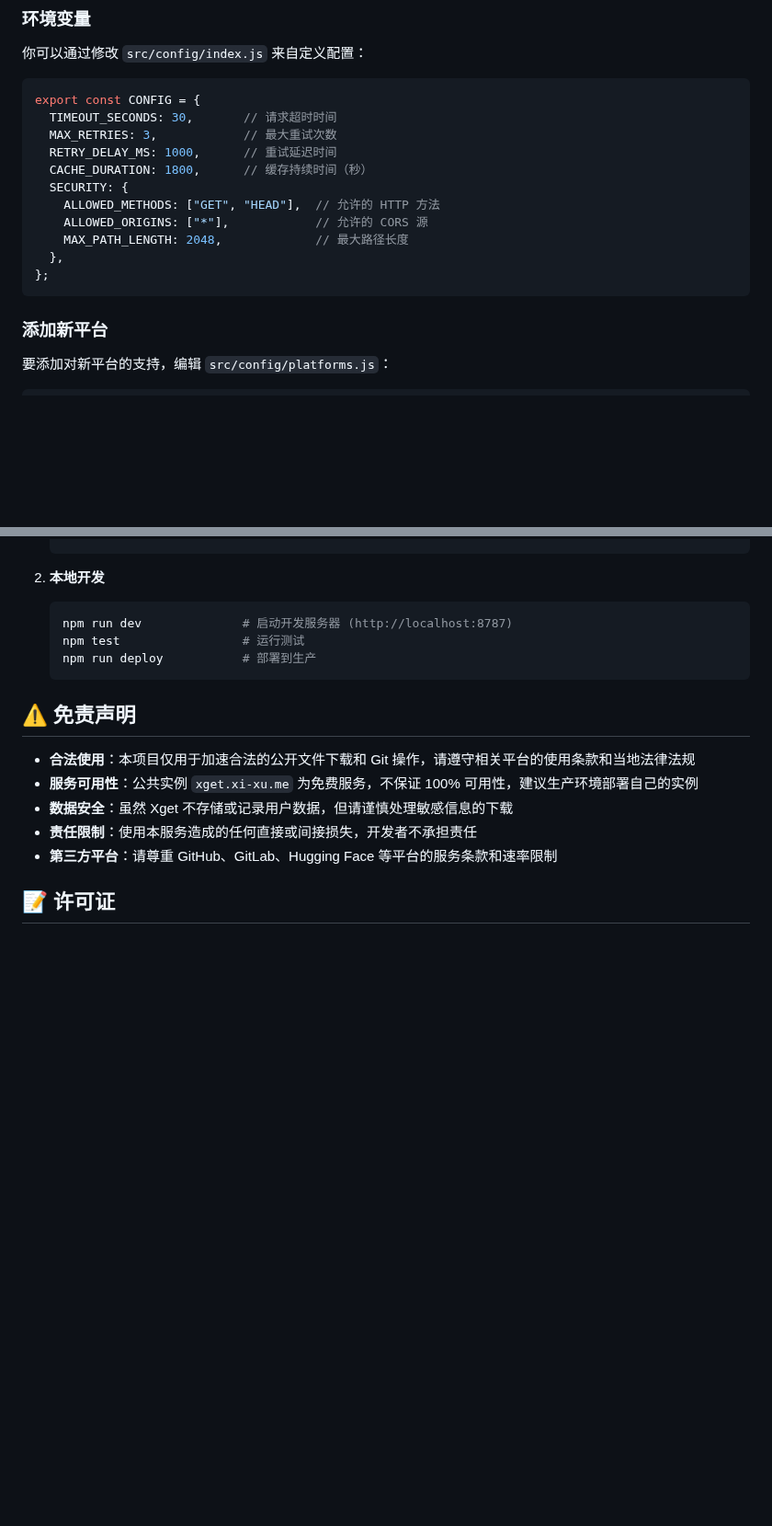
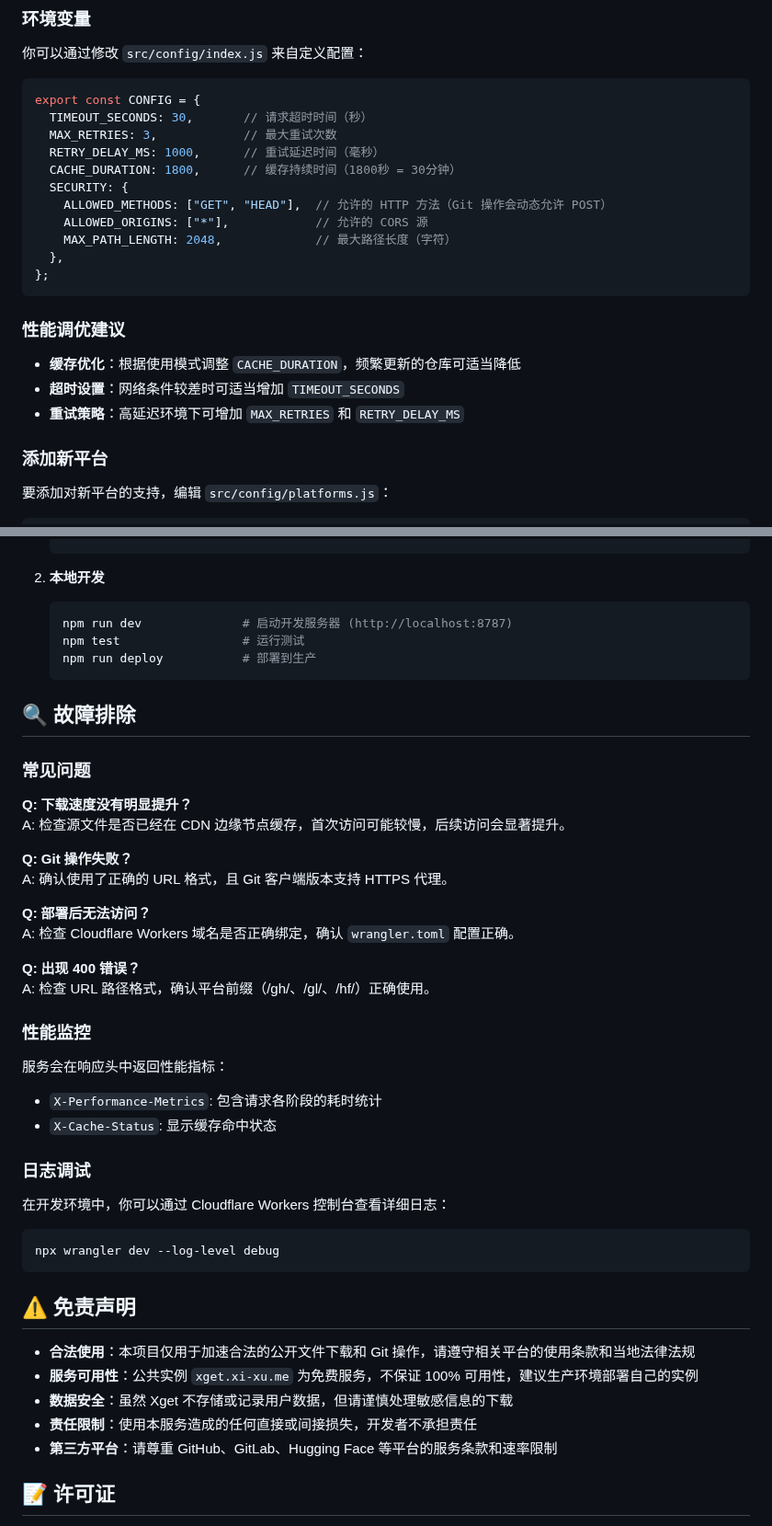
Before and after one commit to xsy99140636/Xget, a Markdown page: README.md, 2 parts joined by grey strips. Shown at 92% size. GitHub-like rendering; blank space fills up the shorter version.

Commit message:
Update README with retry, cache, and troubleshooting info
Clarified retry strategy as linear delay, specified cache duration in seconds, and improved configuration comments for clarity. Added performance tuning suggestions and a new troubleshooting section covering common issues, performance metrics, and debugging tips.

````diff
--- a/README.md
+++ b/README.md
@@ -203,17 +203,23 @@ git remote add xget https://xget.xi-xu.me/gh/user/repo.git
 
 ```javascript
 export const CONFIG = {
-  TIMEOUT_SECONDS: 30,       // 请求超时时间
+  TIMEOUT_SECONDS: 30,       // 请求超时时间（秒）
   MAX_RETRIES: 3,            // 最大重试次数
-  RETRY_DELAY_MS: 1000,      // 重试延迟时间
-  CACHE_DURATION: 1800,      // 缓存持续时间（秒）
+  RETRY_DELAY_MS: 1000,      // 重试延迟时间（毫秒）
+  CACHE_DURATION: 1800,      // 缓存持续时间（1800秒 = 30分钟）
   SECURITY: {
-    ALLOWED_METHODS: ["GET", "HEAD"],  // 允许的 HTTP 方法
+    ALLOWED_METHODS: ["GET", "HEAD"],  // 允许的 HTTP 方法（Git 操作会动态允许 POST）
     ALLOWED_ORIGINS: ["*"],            // 允许的 CORS 源
-    MAX_PATH_LENGTH: 2048,             // 最大路径长度
+    MAX_PATH_LENGTH: 2048,             // 最大路径长度（字符）
   },
 };
 ```
+
+### 性能调优建议
+
+- **缓存优化**：根据使用模式调整 `CACHE_DURATION`，频繁更新的仓库可适当降低
+- **超时设置**：网络条件较差时可适当增加 `TIMEOUT_SECONDS`
+- **重试策略**：高延迟环境下可增加 `MAX_RETRIES` 和 `RETRY_DELAY_MS`
 
 ### 添加新平台
 
@@ -250,6 +256,37 @@ export const PLATFORMS = {
    npm run deploy           # 部署到生产
    ```
 
+## 🔍 故障排除
+
+### 常见问题
+
+**Q: 下载速度没有明显提升？**
+A: 检查源文件是否已经在 CDN 边缘节点缓存，首次访问可能较慢，后续访问会显著提升。
+
+**Q: Git 操作失败？**
+A: 确认使用了正确的 URL 格式，且 Git 客户端版本支持 HTTPS 代理。
+
+**Q: 部署后无法访问？**
+A: 检查 Cloudflare Workers 域名是否正确绑定，确认 `wrangler.toml` 配置正确。
+
+**Q: 出现 400 错误？**
+A: 检查 URL 路径格式，确认平台前缀（/gh/、/gl/、/hf/）正确使用。
+
+### 性能监控
+
+服务会在响应头中返回性能指标：
+
+- `X-Performance-Metrics`: 包含请求各阶段的耗时统计
+- `X-Cache-Status`: 显示缓存命中状态
+
+### 日志调试
+
+在开发环境中，你可以通过 Cloudflare Workers 控制台查看详细日志：
+
+```bash
+npx wrangler dev --log-level debug
+```
+
 ## ⚠️ 免责声明
 
 - **合法使用**：本项目仅用于加速合法的公开文件下载和 Git 操作，请遵守相关平台的使用条款和当地法律法规
````
Also changed, not shown: other parts of README.md (+2 -2 lines).
